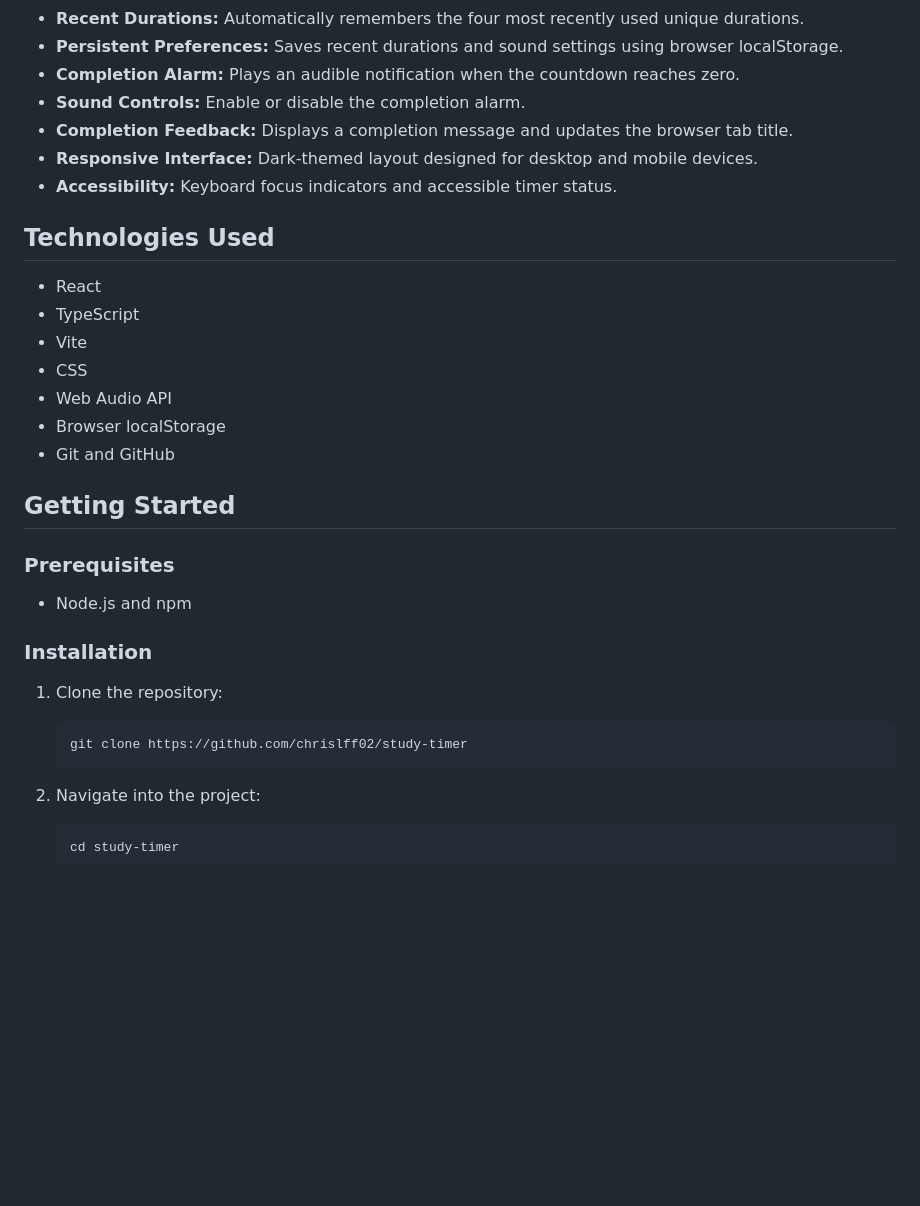
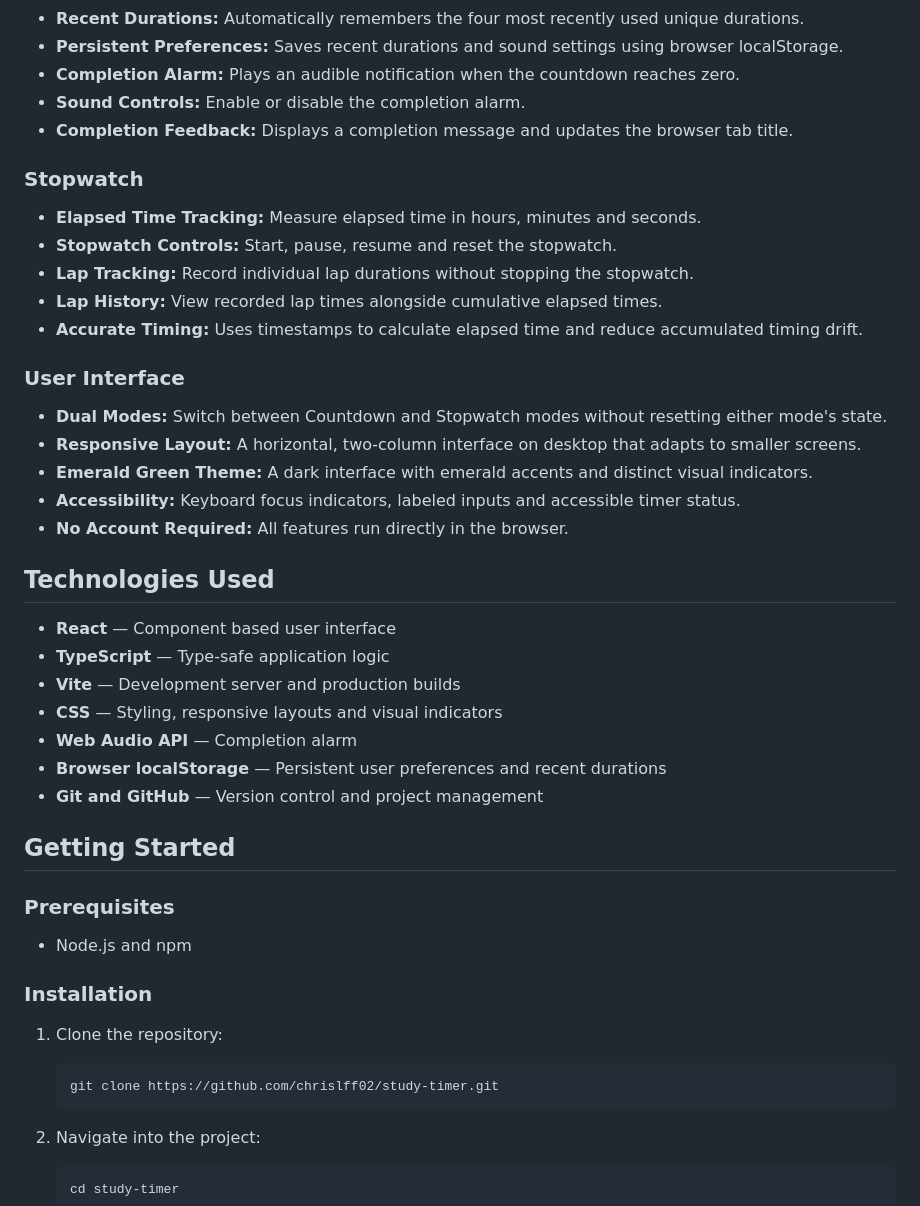
Before and after one commit to chrislff02/study-timer, a Markdown page: README.md, the part around one of its changes. Rendered like a GitHub page; blank space fills up the shorter version.

````diff
--- a/README.md
+++ b/README.md
@@ -17,18 +29,32 @@ The application features flexible countdown durations, a color-coded progress in
 - **Completion Alarm:** Plays an audible notification when the countdown reaches zero.
 - **Sound Controls:** Enable or disable the completion alarm.
 - **Completion Feedback:** Displays a completion message and updates the browser tab title.
-- **Responsive Interface:** Dark-themed layout designed for desktop and mobile devices.
-- **Accessibility:** Keyboard focus indicators and accessible timer status.
+
+### Stopwatch
+
+- **Elapsed Time Tracking:** Measure elapsed time in hours, minutes and seconds.
+- **Stopwatch Controls:** Start, pause, resume and reset the stopwatch.
+- **Lap Tracking:** Record individual lap durations without stopping the stopwatch.
+- **Lap History:** View recorded lap times alongside cumulative elapsed times.
+- **Accurate Timing:** Uses timestamps to calculate elapsed time and reduce accumulated timing drift.
+
+### User Interface
+
+- **Dual Modes:** Switch between Countdown and Stopwatch modes without resetting either mode's state.
+- **Responsive Layout:** A horizontal, two-column interface on desktop that adapts to smaller screens.
+- **Emerald Green Theme:** A dark interface with emerald accents and distinct visual indicators.
+- **Accessibility:** Keyboard focus indicators, labeled inputs and accessible timer status.
+- **No Account Required:** All features run directly in the browser.
 
 ## Technologies Used
 
-- React
-- TypeScript
-- Vite
-- CSS
-- Web Audio API
-- Browser localStorage
-- Git and GitHub
+- **React** — Component based user interface
+- **TypeScript** — Type-safe application logic
+- **Vite** — Development server and production builds
+- **CSS** — Styling, responsive layouts and visual indicators
+- **Web Audio API** — Completion alarm
+- **Browser localStorage** — Persistent user preferences and recent durations
+- **Git and GitHub** — Version control and project management
 
 ## Getting Started
 
@@ -41,7 +67,7 @@ The application features flexible countdown durations, a color-coded progress in
 1. Clone the repository:
 
    ```bash
-   git clone https://github.com/chrislff02/study-timer
+   git clone https://github.com/chrislff02/study-timer.git
    ```
 
 2. Navigate into the project:
````
Also changed, not shown: other parts of README.md (+78 -14 lines), screenshots/countdown.png (added), screenshots/stopwatch.png (added).
